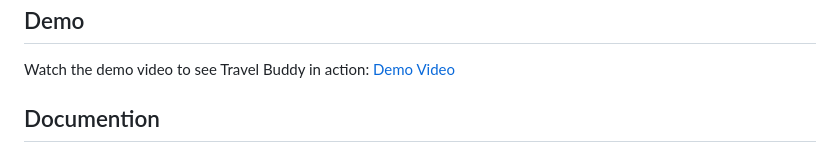
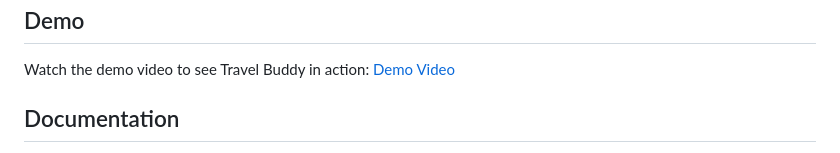
Before and after one commit to abdurehman760/travel-buddy, a Markdown page: README.md, the part around the change printed below. Rendered like a GitHub page.

```diff
--- a/README.md
+++ b/README.md
@@ -18,5 +18,5 @@ Travel Buddy is a comprehensive travel planning application designed to help use
 Watch the demo video to see Travel Buddy in action:
 [Demo Video](https://drive.google.com/file/d/1XwmoU2girszr9nqHslFpMS31Rcrmi90b/view?usp=drive_link)
 
-## Documention
+## Documentation
 
```
Also changed, not shown: other parts of README.md (+4 -2 lines).
